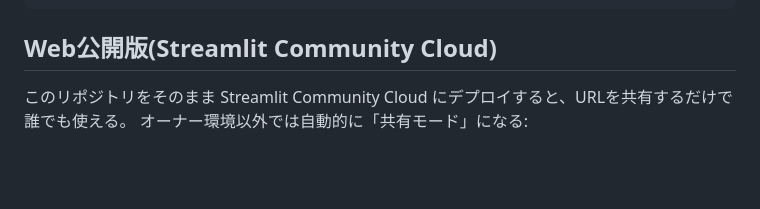
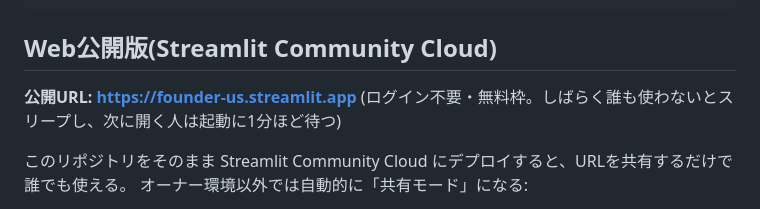
Before and after one commit to suesugi60/stock-analyzer, a Markdown page: README.md, the part around the change. Drawn GitHub-style; blank space fills up the shorter version.

Commit message:
sync from buzzraseya-brain: 2026-09-25 17:41

````diff
--- a/README.md
+++ b/README.md
@@ -56,6 +56,8 @@ stock_analyzer/
 ```
 
 ## Web公開版(Streamlit Community Cloud)
+
+**公開URL: https://founder-us.streamlit.app** (ログイン不要・無料枠。しばらく誰も使わないとスリープし、次に開く人は起動に1分ほど待つ)
 
 このリポジトリをそのまま Streamlit Community Cloud にデプロイすると、URLを共有するだけで誰でも使える。
 オーナー環境以外では自動的に「共有モード」になる:
````
